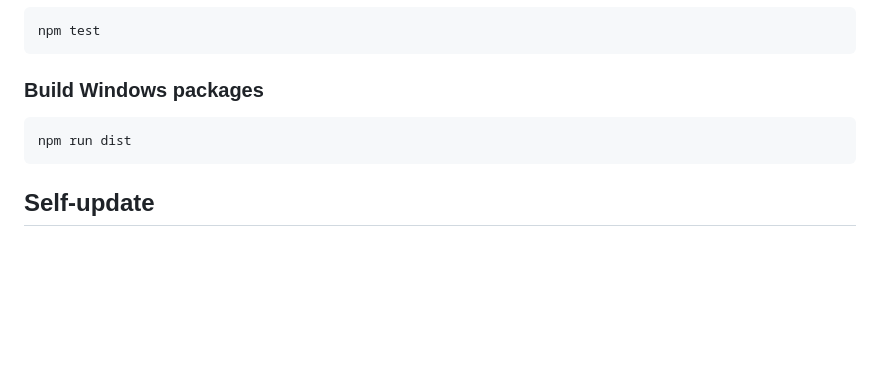
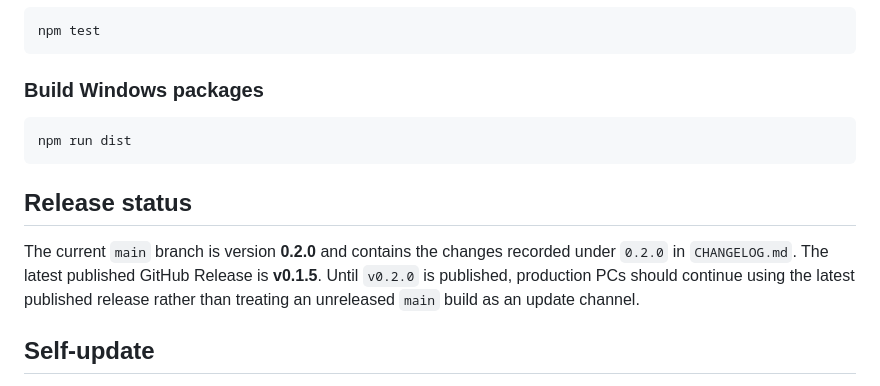
Before and after one commit to binesheb/id-card-generator, a Markdown page: README.md, the part around the change. Rendered like a GitHub page; blank space fills up the shorter version.

Commit message:
docs: clarify current release status

````diff
--- a/README.md
+++ b/README.md
@@ -73,6 +73,10 @@ npm test
 npm run dist
 ```
 
+## Release status
+
+The current `main` branch is version **0.2.0** and contains the changes recorded under `0.2.0` in `CHANGELOG.md`. The latest published GitHub Release is **v0.1.5**. Until `v0.2.0` is published, production PCs should continue using the latest published release rather than treating an unreleased `main` build as an update channel.
+
 ## Self-update
 
 Installed Windows builds use `electron-updater` with GitHub Releases as the update provider. The application checks for updates shortly after startup and also provides a manual **Check for Updates** action. When a release is available it can be downloaded and installed with an application restart.
````
